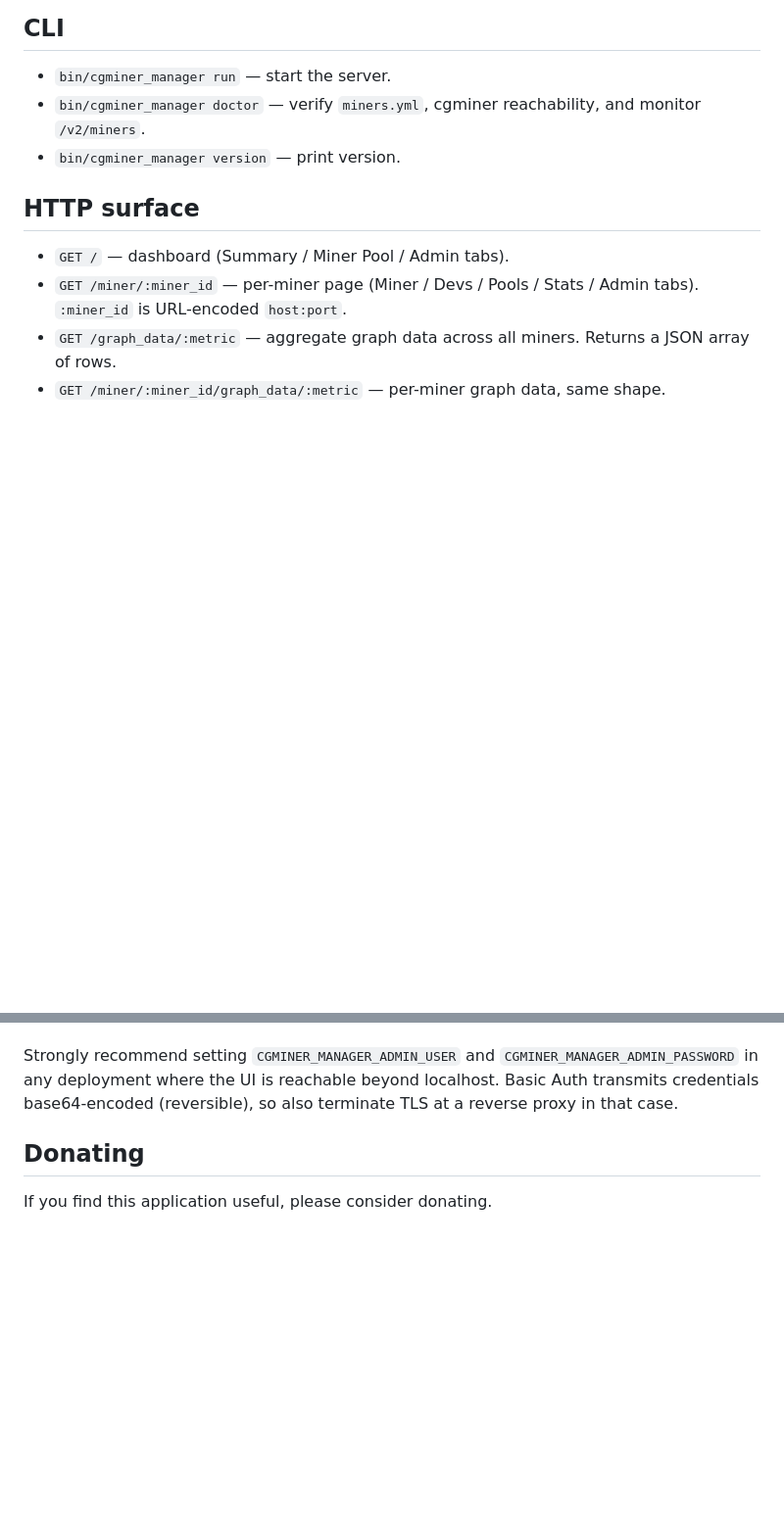
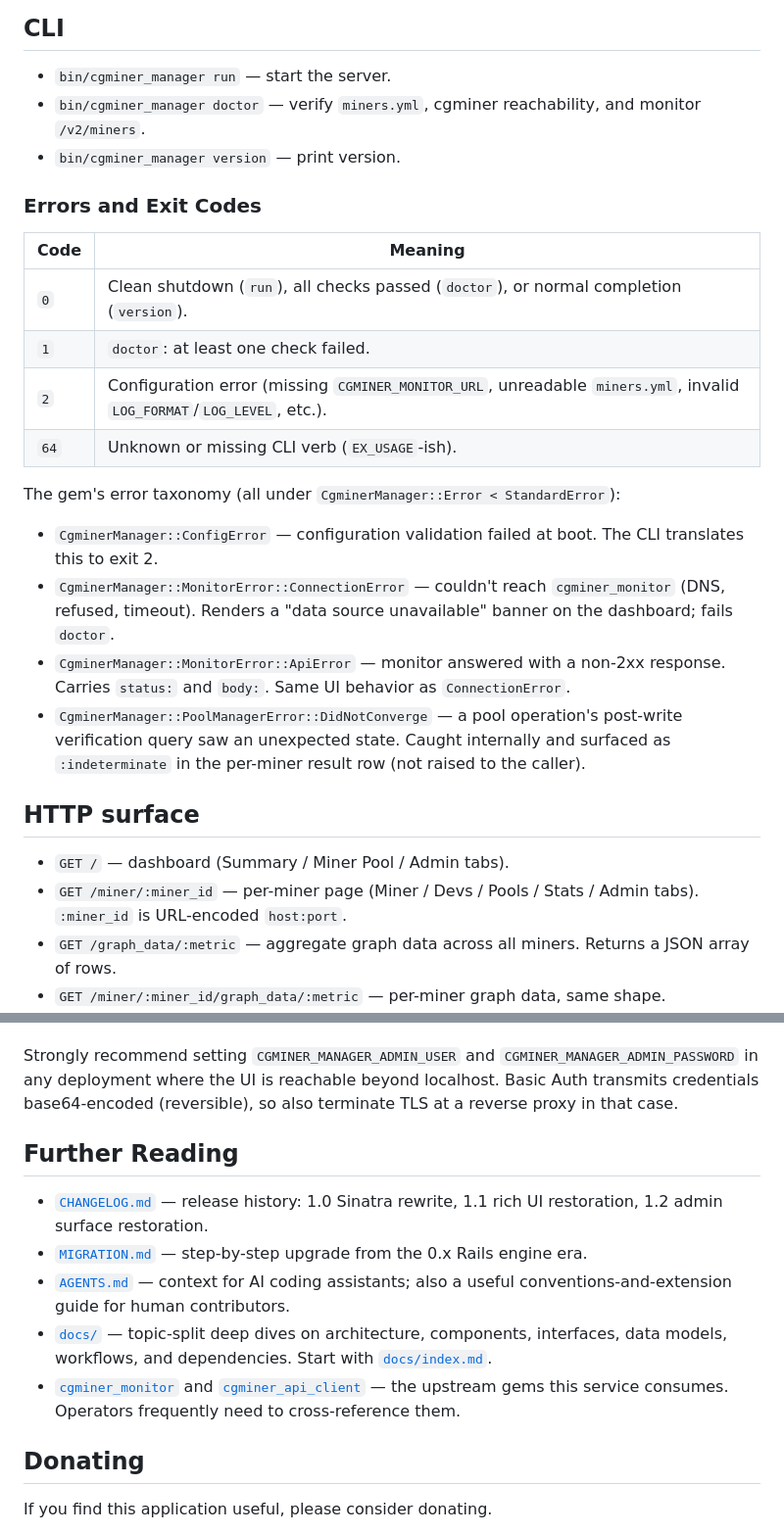
Before and after one commit to jramos/cgminer_manager, a Markdown page: README.md, 2 parts joined by grey strips. Shown at 98% size. Rendered like a GitHub page; blank space fills up the shorter version.

Commit message:
Expand README with Errors, Exit Codes, and Further Reading
Adds an Errors and Exit Codes subsection under the CLI section
(0/1/2/64 semantics and the CgminerManager::Error class taxonomy:
ConfigError, MonitorError::{ConnectionError, ApiError},
PoolManagerError::DidNotConverge) and a Further Reading section
before Contributing linking to CHANGELOG, MIGRATION, AGENTS.md,
docs/, and the two sibling repos. No rewrites; the existing
positioning paragraph, env-var table, HTTP surface, and security
posture sections are untouched.

```diff
--- a/README.md
+++ b/README.md
@@ -90,6 +90,22 @@ All settings come from environment variables.
 - `bin/cgminer_manager doctor` — verify `miners.yml`, cgminer reachability, and monitor `/v2/miners`.
 - `bin/cgminer_manager version` — print version.
 
+### Errors and Exit Codes
+
+| Code | Meaning |
+|---|---|
+| `0` | Clean shutdown (`run`), all checks passed (`doctor`), or normal completion (`version`). |
+| `1` | `doctor`: at least one check failed. |
+| `2` | Configuration error (missing `CGMINER_MONITOR_URL`, unreadable `miners.yml`, invalid `LOG_FORMAT`/`LOG_LEVEL`, etc.). |
+| `64` | Unknown or missing CLI verb (`EX_USAGE`-ish). |
+
+The gem's error taxonomy (all under `CgminerManager::Error < StandardError`):
+
+-   `CgminerManager::ConfigError` — configuration validation failed at boot. The CLI translates this to exit 2.
+-   `CgminerManager::MonitorError::ConnectionError` — couldn't reach `cgminer_monitor` (DNS, refused, timeout). Renders a "data source unavailable" banner on the dashboard; fails `doctor`.
+-   `CgminerManager::MonitorError::ApiError` — monitor answered with a non-2xx response. Carries `status:` and `body:`. Same UI behavior as `ConnectionError`.
+-   `CgminerManager::PoolManagerError::DidNotConverge` — a pool operation's post-write verification query saw an unexpected state. Caught internally and surfaced as `:indeterminate` in the per-miner result row (not raised to the caller).
+
 ## HTTP surface
 
 - `GET /` — dashboard (Summary / Miner Pool / Admin tabs).
@@ -131,6 +147,14 @@ The typed admin button list (`version`/`stats`/`devs`/`zero`/`save`/`restart`/`q
 
 Strongly recommend setting `CGMINER_MANAGER_ADMIN_USER` and `CGMINER_MANAGER_ADMIN_PASSWORD` in any deployment where the UI is reachable beyond localhost. Basic Auth transmits credentials base64-encoded (reversible), so also terminate TLS at a reverse proxy in that case.
 
+## Further Reading
+
+-   [`CHANGELOG.md`](CHANGELOG.md) — release history: 1.0 Sinatra rewrite, 1.1 rich UI restoration, 1.2 admin surface restoration.
+-   [`MIGRATION.md`](MIGRATION.md) — step-by-step upgrade from the 0.x Rails engine era.
+-   [`AGENTS.md`](AGENTS.md) — context for AI coding assistants; also a useful conventions-and-extension guide for human contributors.
+-   [`docs/`](docs/) — topic-split deep dives on architecture, components, interfaces, data models, workflows, and dependencies. Start with [`docs/index.md`](docs/index.md).
+-   [`cgminer_monitor`](https://github.com/jramos/cgminer_monitor) and [`cgminer_api_client`](https://github.com/jramos/cgminer_api_client) — the upstream gems this service consumes. Operators frequently need to cross-reference them.
+
 ## Donating
 
 If you find this application useful, please consider donating.
```
